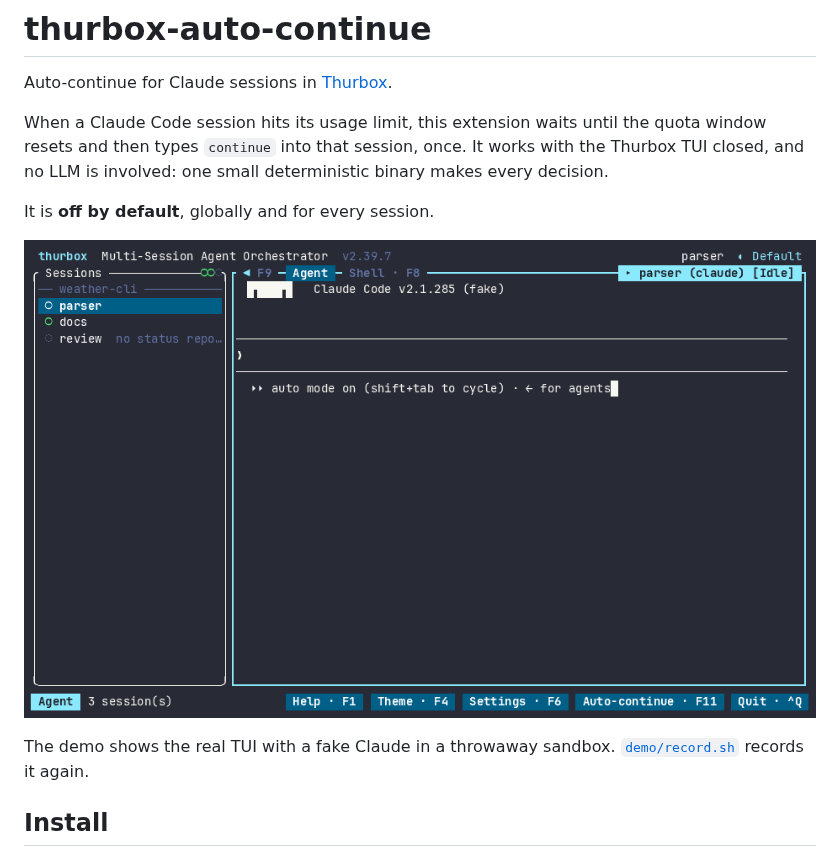
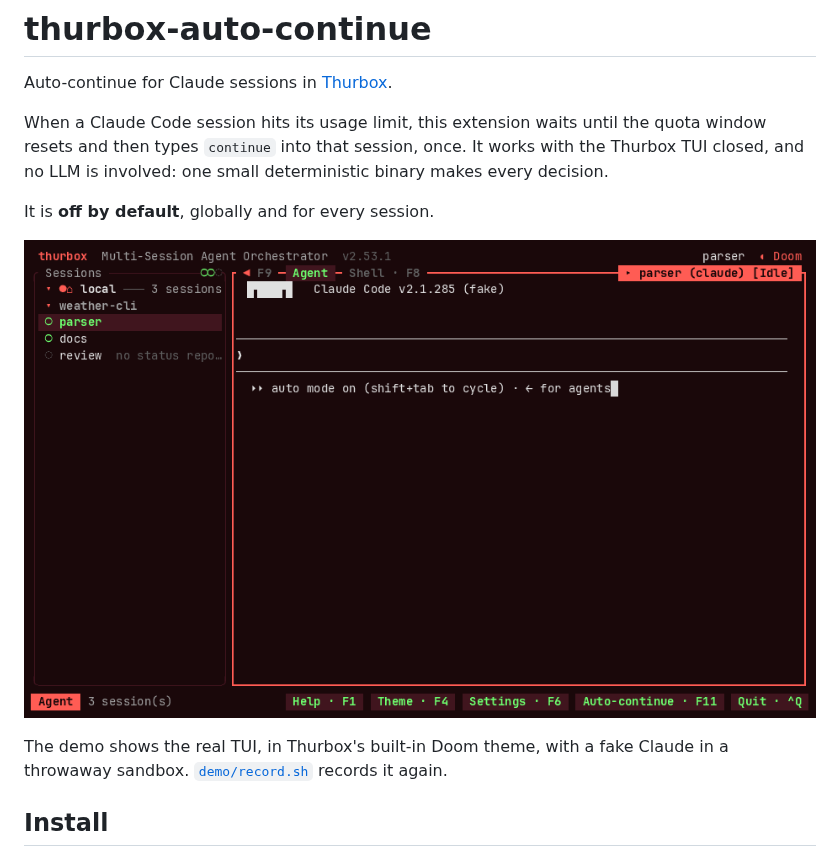
Before and after one commit to Thurbeen/thurbox-auto-continue, a Markdown page: README.md, the part around the change. Drawn GitHub-style; pictures changed too: media/demo.gif.

Commit message:
docs: re-record the demo in Thurbox's Doom theme

```diff
--- a/README.md
+++ b/README.md
@@ -9,10 +9,11 @@ deterministic binary makes every decision.
 
 It is **off by default**, globally and for every session.
 
-![The Thurbox TUI with the auto-continue pane open. One session is switched on with its own message and a 5 second delay; a fake usage limit arms a countdown, and at the reset the message is typed into the session.](media/demo.gif)
+![The Thurbox TUI in its Doom theme with the auto-continue pane open. One session is switched on with its own message and a 5 second delay; a fake usage limit arms the episode, and once the window resets the message is typed into the session.](media/demo.gif)
 
-The demo shows the real TUI with a fake Claude in a throwaway sandbox.
-[`demo/record.sh`](demo/record.sh) records it again.
+The demo shows the real TUI, in Thurbox's built-in Doom theme, with a fake
+Claude in a throwaway sandbox. [`demo/record.sh`](demo/record.sh) records it
+again.
 
 ## Install
 
```
Also changed, not shown: 2 other files.
